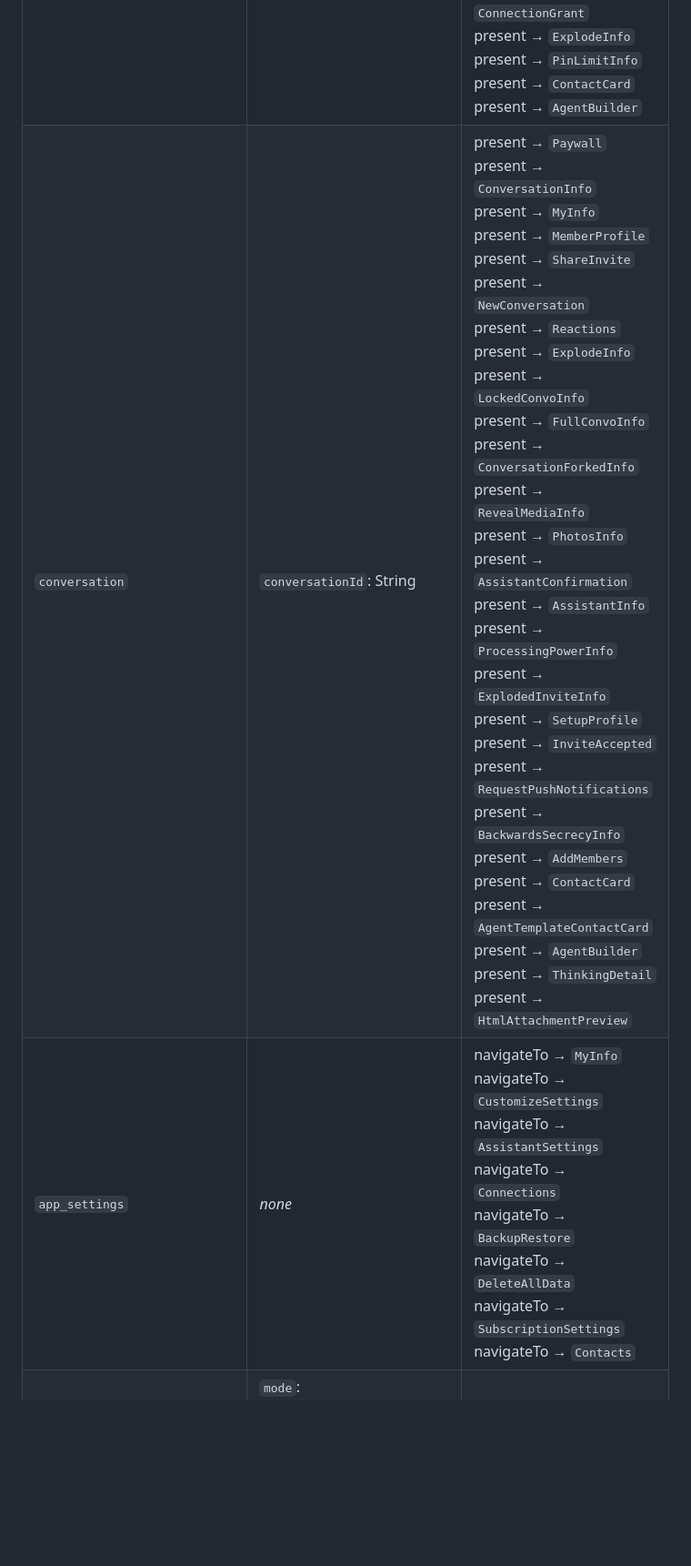
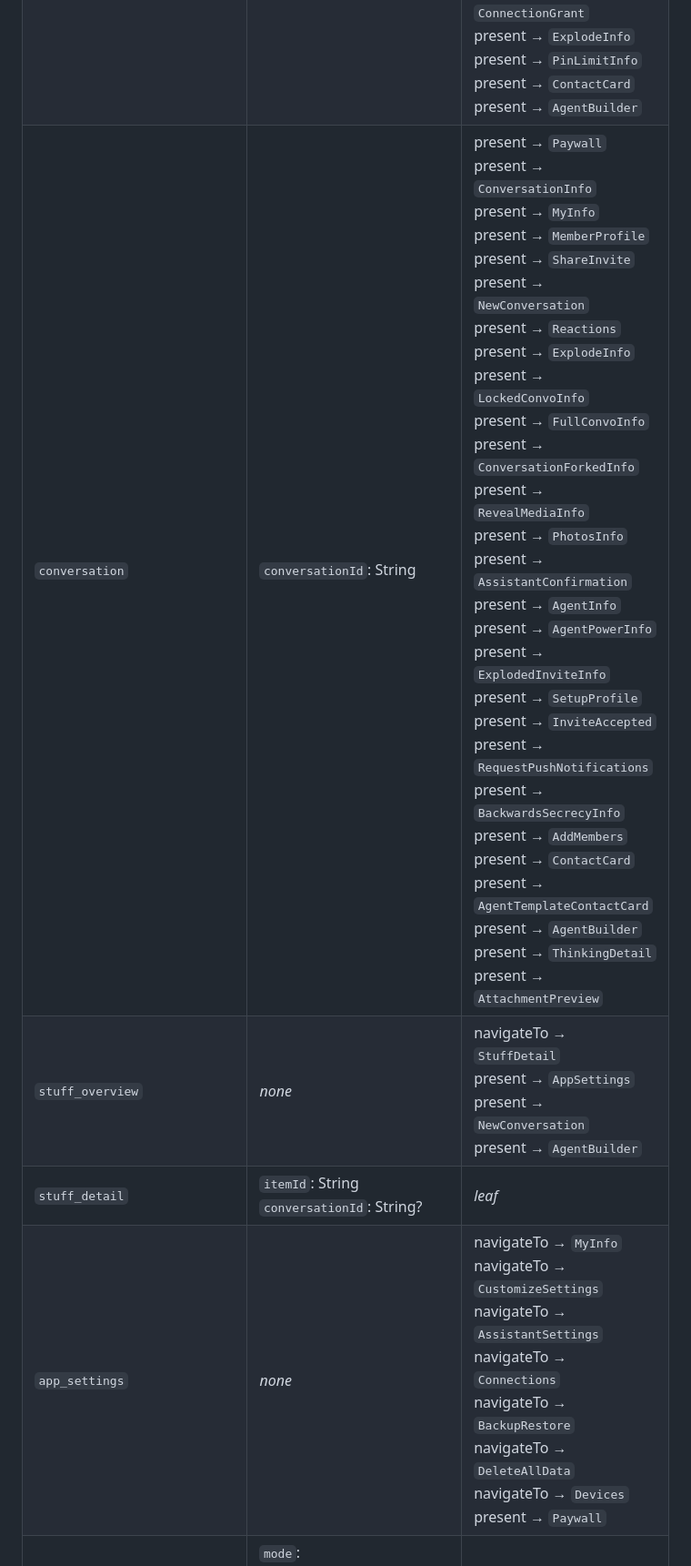
Before and after one commit to xmtplabs/convos-shared, a Markdown page: README.md, the part around one of its changes. Shown at 91% size. Rendered like a GitHub page; blank space fills up the shorter version.

```diff
--- a/README.md
+++ b/README.md
@@ -77,5 +78,7 @@ Graph source: [`navigators.dot`](navigators.dot). `navigators.png` is re-rendere
 | `conversations` | _none_ | navigateTo → `Conversation`<br>present → `AppSettings`<br>present → `NewConversation`<br>present → `ExplodeConfirmation`<br>present → `ConnectionGrant`<br>present → `ExplodeInfo`<br>present → `PinLimitInfo`<br>present → `ContactCard`<br>present → `AgentBuilder` |
-| `conversation` | `conversationId`: String | present → `Paywall`<br>present → `ConversationInfo`<br>present → `MyInfo`<br>present → `MemberProfile`<br>present → `ShareInvite`<br>present → `NewConversation`<br>present → `Reactions`<br>present → `ExplodeInfo`<br>present → `LockedConvoInfo`<br>present → `FullConvoInfo`<br>present → `ConversationForkedInfo`<br>present → `RevealMediaInfo`<br>present → `PhotosInfo`<br>present → `AssistantConfirmation`<br>present → `AssistantInfo`<br>present → `ProcessingPowerInfo`<br>present → `ExplodedInviteInfo`<br>present → `SetupProfile`<br>present → `InviteAccepted`<br>present → `RequestPushNotifications`<br>present → `BackwardsSecrecyInfo`<br>present → `AddMembers`<br>present → `ContactCard`<br>present → `AgentTemplateContactCard`<br>present → `AgentBuilder`<br>present → `ThinkingDetail`<br>present → `HtmlAttachmentPreview` |
-| `app_settings` | _none_ | navigateTo → `MyInfo`<br>navigateTo → `CustomizeSettings`<br>navigateTo → `AssistantSettings`<br>navigateTo → `Connections`<br>navigateTo → `BackupRestore`<br>navigateTo → `DeleteAllData`<br>navigateTo → `SubscriptionSettings`<br>navigateTo → `Contacts` |
+| `conversation` | `conversationId`: String | present → `Paywall`<br>present → `ConversationInfo`<br>present → `MyInfo`<br>present → `MemberProfile`<br>present → `ShareInvite`<br>present → `NewConversation`<br>present → `Reactions`<br>present → `ExplodeInfo`<br>present → `LockedConvoInfo`<br>present → `FullConvoInfo`<br>present → `ConversationForkedInfo`<br>present → `RevealMediaInfo`<br>present → `PhotosInfo`<br>present → `AssistantConfirmation`<br>present → `AgentInfo`<br>present → `AgentPowerInfo`<br>present → `ExplodedInviteInfo`<br>present → `SetupProfile`<br>present → `InviteAccepted`<br>present → `RequestPushNotifications`<br>present → `BackwardsSecrecyInfo`<br>present → `AddMembers`<br>present → `ContactCard`<br>present → `AgentTemplateContactCard`<br>present → `AgentBuilder`<br>present → `ThinkingDetail`<br>present → `AttachmentPreview` |
+| `stuff_overview` | _none_ | navigateTo → `StuffDetail`<br>present → `AppSettings`<br>present → `NewConversation`<br>present → `AgentBuilder` |
+| `stuff_detail` | `itemId`: String<br>`conversationId`: String? | _leaf_ |
+| `app_settings` | _none_ | navigateTo → `MyInfo`<br>navigateTo → `CustomizeSettings`<br>navigateTo → `AssistantSettings`<br>navigateTo → `Connections`<br>navigateTo → `BackupRestore`<br>navigateTo → `DeleteAllData`<br>navigateTo → `Devices`<br>present → `Paywall` |
 | `new_conversation` | `mode`: NewConversationMode { CREATE, SCANNER, JOIN_INVITE }<br>`inviteCode`: String? | navigateTo → `Conversation` |
 | `explode_confirmation` | `conversationId`: String | _leaf_ |
```
Also changed, not shown: other parts of README.md (+11 -7 lines), navigators.png, 4 other files.
